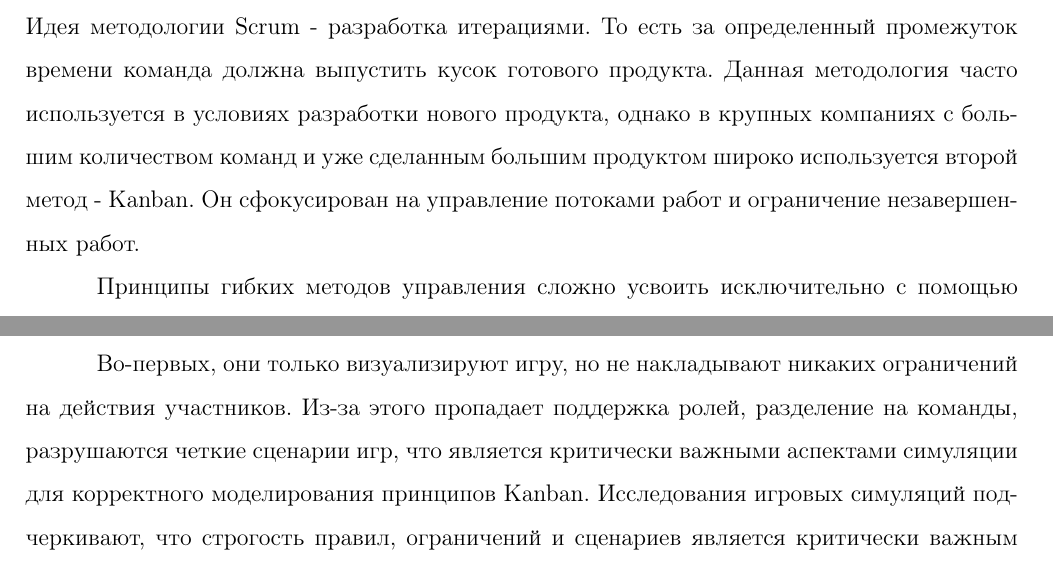
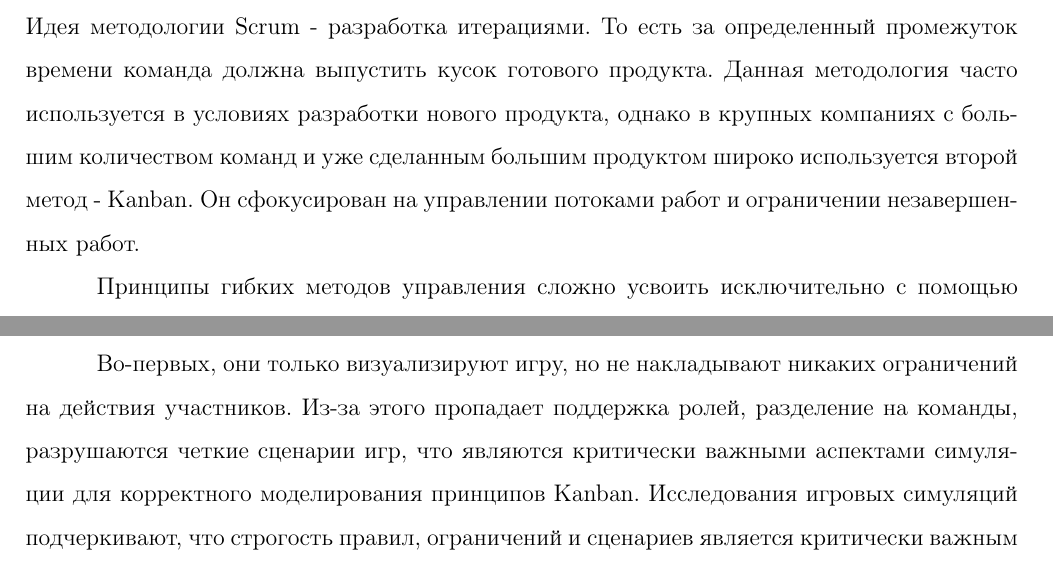
Before and after one commit to yoyojin-dev/hse-course-project-2025, a LaTeX document (documentation/coursework.tex, which reads documentation/literature-review.tex): two parts of pages 6 and 8 of 11, joined at a grey line, cut so that both start at the same text. Compiled offline with pdfLaTeX.

Commit message:
correct mistakes

```diff
--- a/documentation/literature-review.tex
+++ b/documentation/literature-review.tex
@@ -1,5 +1,5 @@
 \section{Обзор литературы}
-Среди гибких методов управления самыми популярными являются Scrum и Kanban. Идея методологии Scrum - разработка итерациями. То есть за определенный промежуток времени команда должна выпустить кусок готового продукта. Данная методология часто используется в условиях разработки нового продукта, однако в крупных компаниях с большим количеством команд и уже сделанным большим продуктом широко используется второй метод - Kanban. Он сфокусирован на управление потоками работ и ограничение незавершенных работ.
+Среди гибких методов управления самыми популярными являются Scrum и Kanban. Идея методологии Scrum - разработка итерациями. То есть за определенный промежуток времени команда должна выпустить кусок готового продукта. Данная методология часто используется в условиях разработки нового продукта, однако в крупных компаниях с большим количеством команд и уже сделанным большим продуктом широко используется второй метод - Kanban. Он сфокусирован на управлении потоками работ и ограничении незавершенных работ.
 
 Принципы гибких методов управления сложно усвоить исключительно с помощью книг и статей. Эта проблема подтверждается результатами исследований в области менеджмента и бизнес-образования. Например, в работе \textit{The effectiveness of games for educational purposes: A review of recent research}~\cite{games-for-edu} показано, что игровые методы обучения и симуляции оказываются более эффективными при формировании сложных управленческих навыков по сравнению с традиционными форматами, такими как проведение лекций или прочтение соответствующей литературы. Такие умения требуют понимания как работают процессы внутри системы и то как эти процессы влияют друг на друга в рамках этой системы, и, как подчеркивают сами авторы, возможность принимать решения в игровой среде, а также повышенная вовлечённость участников процесса позволяют овладеть этими навыками эффективнее и усвоить материал лучше.
 
@@ -28,7 +28,7 @@
 
 В настоящее время единственный способ провести игру на несколько команд - это использовать универсальные инструменты, такие как онлайн-доску Miro или сервис для управления проектами Trello. Однако данные решения не могут быть напрямую использованы для реализации симуляции.
 
-Во-первых, они только визуализируют игру, но не накладывают никаких ограничений на действия участников. Из-за этого пропадает поддержка ролей, разделение на команды, разрушаются четкие сценарии игр, что является критически важными аспектами симуляции для корректного моделирования принципов Kanban. Исследования игровых симуляций подчеркивают, что строгость правил, ограничений и сценариев является критически важным аспектом подобных обучающих методов.
+Во-первых, они только визуализируют игру, но не накладывают никаких ограничений на действия участников. Из-за этого пропадает поддержка ролей, разделение на команды, разрушаются четкие сценарии игр, что являются критически важными аспектами симуляции для корректного моделирования принципов Kanban. Исследования игровых симуляций подчеркивают, что строгость правил, ограничений и сценариев является критически важным аспектом подобных обучающих методов.
 
 Во-вторых, подобные платформы не собирают нужную статистику. При отсутствии автоматизации сбора статистики увеличивается влияние человеческого фактора, становится сложнее проводить рефлексию над экспериментом, что приводит к снижению педагогической ценности проведения этой игры.
 
```
Also changed, not shown: documentation/refs.bib (+1 -1 lines), documentation/literature-review.tex (4 more changed lines).
